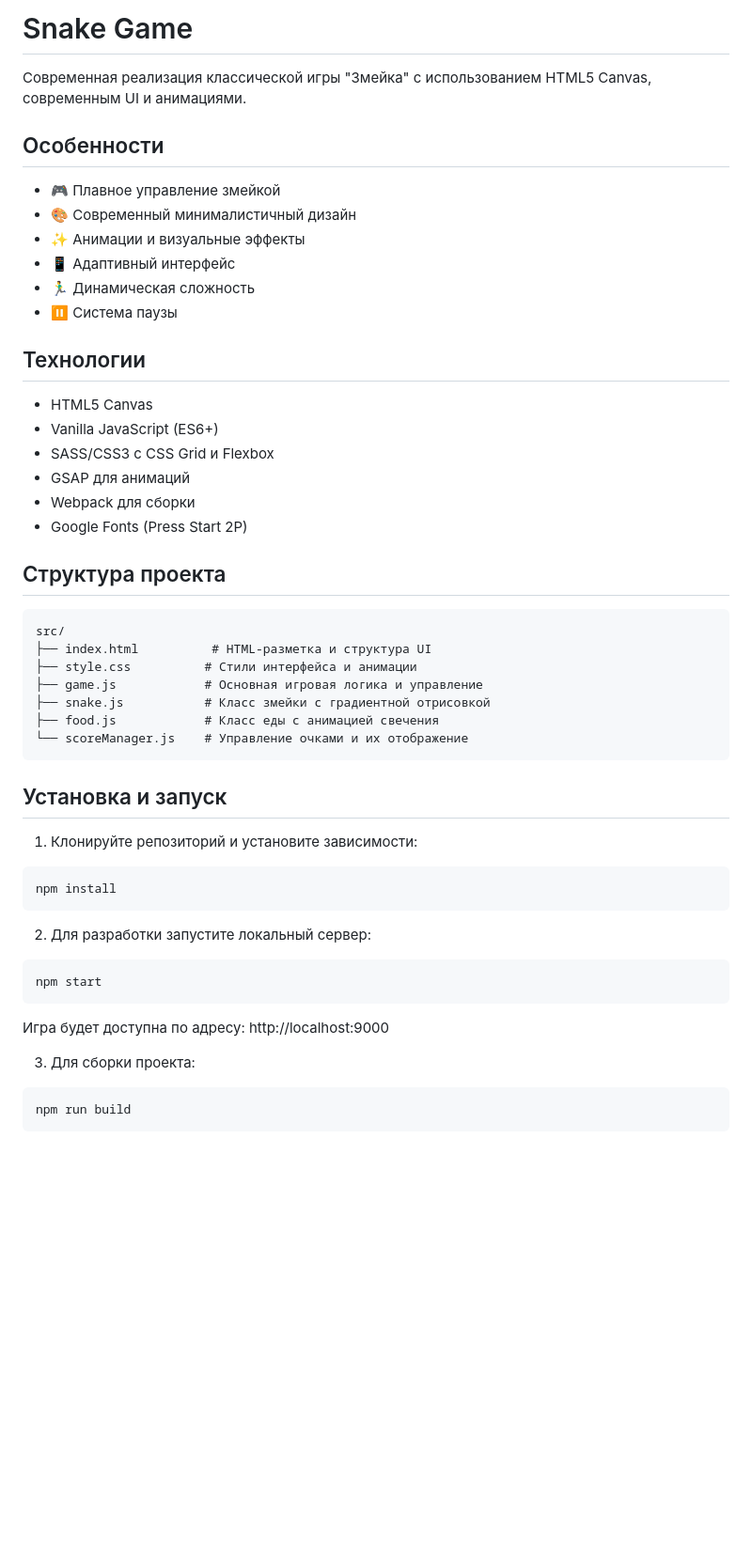
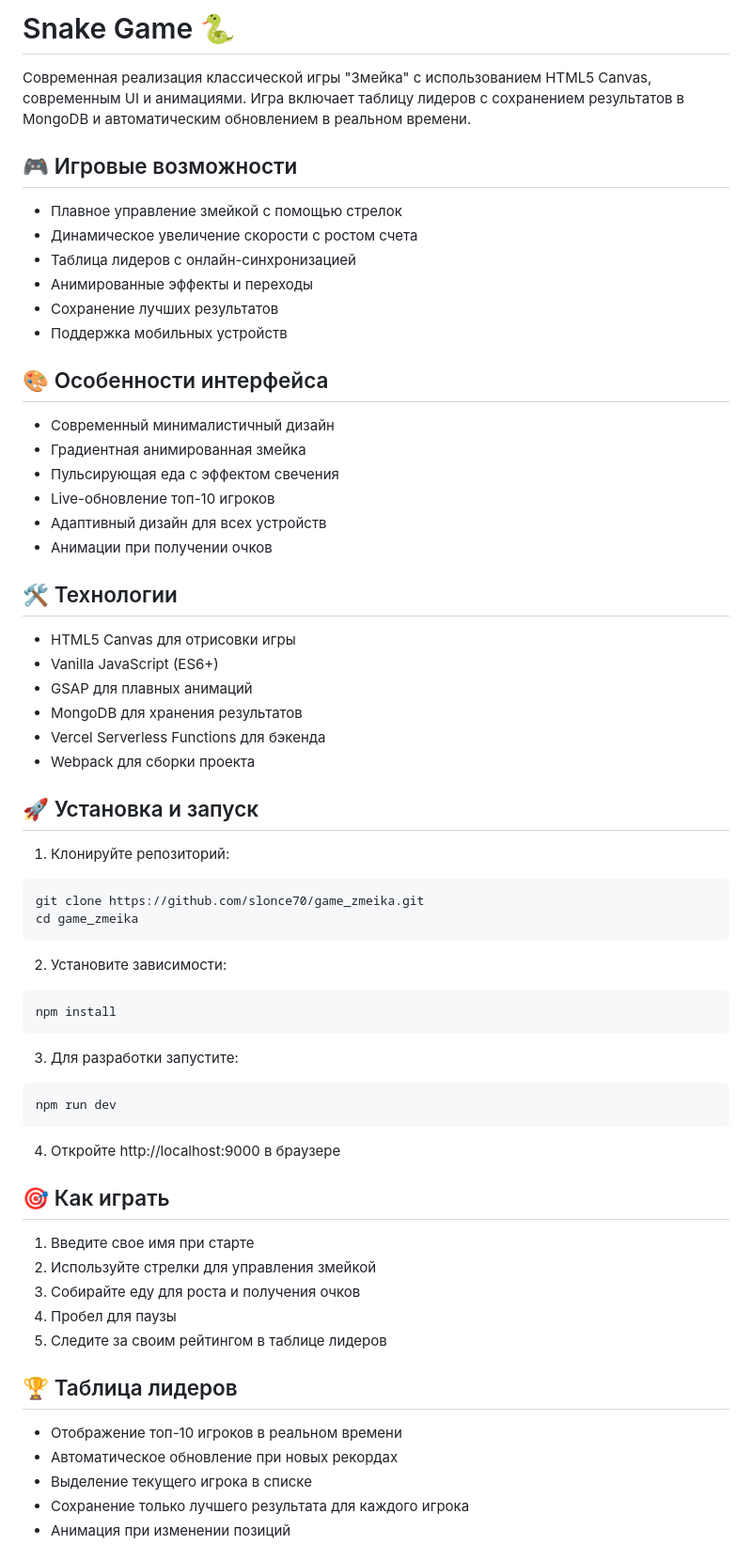
Before and after one commit to slonce70/game_zmeika, a Markdown page: README.md, the part around the change printed below. Shown: that part at 94% size. GitHub-like rendering; blank space fills up the shorter version.

Commit message:
Update README.md with new features and online functionality

````diff
--- a/README.md
+++ b/README.md
@@ -1,54 +1,70 @@
-# Snake Game
+# Snake Game 🐍
 
-Современная реализация классической игры "Змейка" с использованием HTML5 Canvas, современным UI и анимациями.
+Современная реализация классической игры "Змейка" с использованием HTML5 Canvas, современным UI и анимациями. Игра включает таблицу лидеров с сохранением результатов в MongoDB и автоматическим обновлением в реальном времени.
 
-## Особенности
+## 🎮 Игровые возможности
 
-- 🎮 Плавное управление змейкой
-- 🎨 Современный минималистичный дизайн
-- ✨ Анимации и визуальные эффекты
-- 📱 Адаптивный интерфейс
-- 🏃‍♂️ Динамическая сложность
-- ⏸️ Система паузы
+- Плавное управление змейкой с помощью стрелок
+- Динамическое увеличение скорости с ростом счета
+- Таблица лидеров с онлайн-синхронизацией
+- Анимированные эффекты и переходы
+- Сохранение лучших результатов
+- Поддержка мобильных устройств
 
-## Технологии
+## 🎨 Особенности интерфейса
 
-- HTML5 Canvas
+- Современный минималистичный дизайн
+- Градиентная анимированная змейка
+- Пульсирующая еда с эффектом свечения
+- Live-обновление топ-10 игроков
+- Адаптивный дизайн для всех устройств
+- Анимации при получении очков
+
+## 🛠 Технологии
+
+- HTML5 Canvas для отрисовки игры
 - Vanilla JavaScript (ES6+)
-- SASS/CSS3 с CSS Grid и Flexbox
-- GSAP для анимаций
-- Webpack для сборки
-- Google Fonts (Press Start 2P)
+- GSAP для плавных анимаций
+- MongoDB для хранения результатов
+- Vercel Serverless Functions для бэкенда
+- Webpack для сборки проекта
 
-## Структура проекта
+## 🚀 Установка и запуск
 
-```
-src/
-├── index.html          # HTML-разметка и структура UI
-├── style.css          # Стили интерфейса и анимации
-├── game.js            # Основная игровая логика и управление
-├── snake.js           # Класс змейки с градиентной отрисовкой
-├── food.js            # Класс еды с анимацией свечения
-└── scoreManager.js    # Управление очками и их отображение
+1. Клонируйте репозиторий:
+
+```bash
+git clone https://github.com/slonce70/game_zmeika.git
+cd game_zmeika
 ```
 
-## Установка и запуск
-
-1. Клонируйте репозиторий и установите зависимости:
+2. Установите зависимости:
 
 ```bash
 npm install
 ```
 
-2. Для разработки запустите локальный сервер:
+3. Для разработки запустите:
 
 ```bash
-npm start
+npm run dev
 ```
 
-Игра будет доступна по адресу: http://localhost:9000
+4. Откройте http://localhost:9000 в браузере
 
-3. Для сборки проекта:
+## 🎯 Как играть
 
-```bash
-npm run build
+1. Введите свое имя при старте
+2. Используйте стрелки для управления змейкой
+3. Собирайте еду для роста и получения очков
+4. Пробел для паузы
+5. Следите за своим рейтингом в таблице лидеров
+
+## 🏆 Таблица лидеров
+
+- Отображение топ-10 игроков в реальном времени
+- Автоматическое обновление при новых рекордах
+- Выделение текущего игрока в списке
+- Сохранение только лучшего результата для каждого игрока
+- Анимация при изменении позиций
+
````
Also changed, not shown: other parts of README.md (+25 -41 lines).
